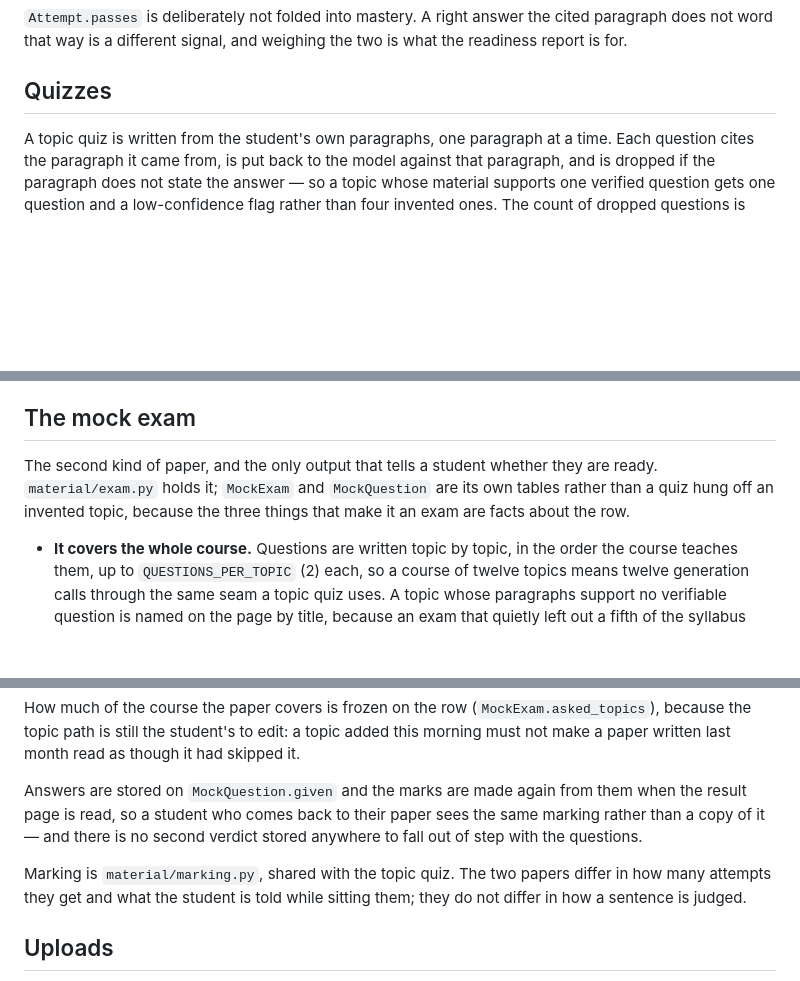
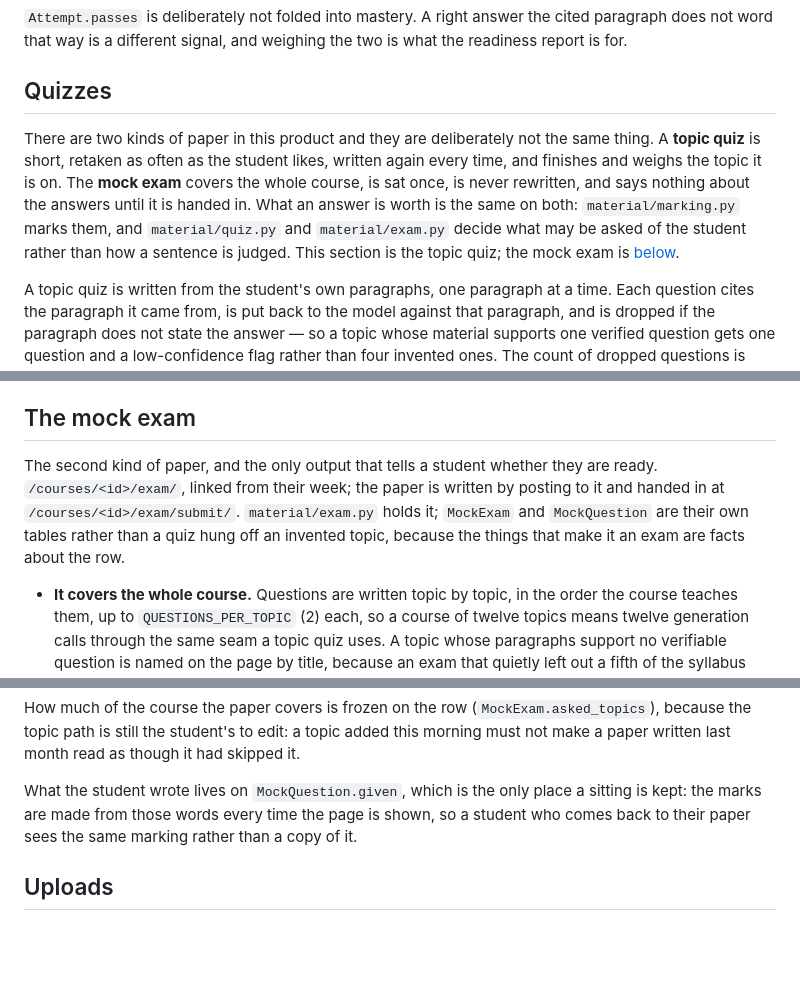
Before and after one commit to Des331150/Mastory, a Markdown page: README.md, 3 parts joined by grey strips. Drawn GitHub-style; blank space fills up the shorter version.

Commit message:
Say what the product now is, and where the exam sits in it
The opening described the app as an upload-to-reader, which stopped
being true several tickets ago. It now names what a student actually
does: check the topic path, get a week, sit topic quizzes, sit the mock
exam.

Also: the module map names the exam tables and marking.py, the Quizzes
section opens by saying there are two kinds of paper and what separates
them, the mock exam section carries its routes, and the Topics section
records that remove, merge and re-infer are refused once a course has an
exam written against its path.

Co-Authored-By: Claude Opus 4.5 <noreply@anthropic.com>

```diff
--- a/README.md
+++ b/README.md
@@ -260,6 +268,16 @@ what the readiness report is for.
 
 ## Quizzes
 
+There are two kinds of paper in this product and they are deliberately not the
+same thing. A **topic quiz** is short, retaken as often as the student likes,
+written again every time, and finishes and weighs the topic it is on. The
+**mock exam** covers the whole course, is sat once, is never rewritten, and says
+nothing about the answers until it is handed in. What an answer is worth is the
+same on both: `material/marking.py` marks them, and `material/quiz.py` and
+`material/exam.py` decide what may be asked of the student rather than how a
+sentence is judged. This section is the topic quiz; the mock exam is
+[below](#the-mock-exam).
+
 A topic quiz is written from the student's own paragraphs, one paragraph at a
 time. Each question cites the paragraph it came from, is put back to the model
 against that paragraph, and is dropped if the paragraph does not state the
@@ -321,9 +339,11 @@ read after it.
 ## The mock exam
 
 The second kind of paper, and the only output that tells a student whether they
-are ready. `material/exam.py` holds it; `MockExam` and `MockQuestion` are its
-own tables rather than a quiz hung off an invented topic, because the three
-things that make it an exam are facts about the row.
+are ready. `/courses/<id>/exam/`, linked from their week; the paper is written by
+posting to it and handed in at `/courses/<id>/exam/submit/`. `material/exam.py`
+holds it; `MockExam` and `MockQuestion` are their own tables rather than a quiz
+hung off an invented topic, because the things that make it an exam are facts
+about the row.
 
 - **It covers the whole course.** Questions are written topic by topic, in the
   order the course teaches them, up to `QUESTIONS_PER_TOPIC` (2) each, so a
@@ -365,14 +385,10 @@ How much of the course the paper covers is frozen on the row
 a topic added this morning must not make a paper written last month read as
 though it had skipped it.
 
-Answers are stored on `MockQuestion.given` and the marks are made again from them
-when the result page is read, so a student who comes back to their paper sees
-the same marking rather than a copy of it — and there is no second verdict
-stored anywhere to fall out of step with the questions.
-
-Marking is `material/marking.py`, shared with the topic quiz. The two papers
-differ in how many attempts they get and what the student is told while sitting
-them; they do not differ in how a sentence is judged.
+What the student wrote lives on `MockQuestion.given`, which is the only place a
+sitting is kept: the marks are made from those words every time the page is
+shown, so a student who comes back to their paper sees the same marking rather
+than a copy of it.
 
 ## Uploads
 
```
Also changed, not shown: other parts of README.md (+11 -3 lines).
